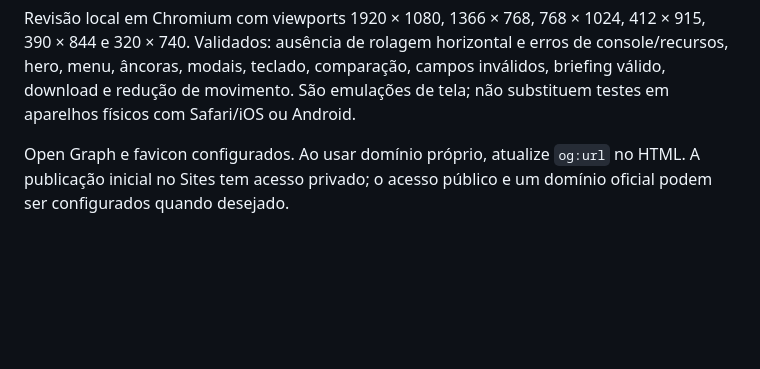
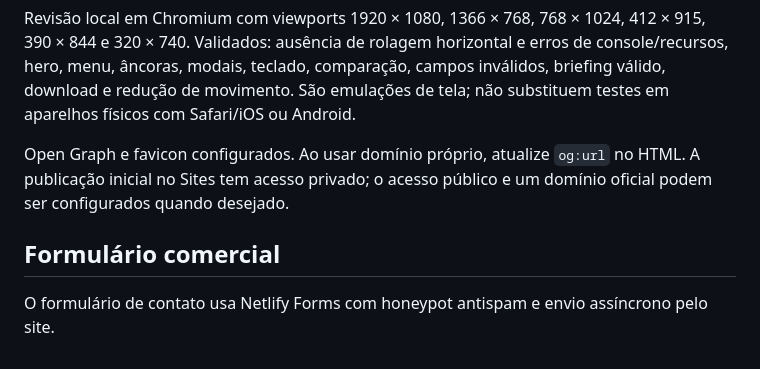
Before and after one commit to syraxai/syraxvisual, a Markdown page: README.md, the part around the change. Drawn GitHub-style; blank space fills up the shorter version.

Commit message:
chore: redeploy after enabling Netlify Forms

```diff
--- a/README.md
+++ b/README.md
@@ -68,3 +68,8 @@ Modal nativo com Escape e restauração de foco; menu mobile com Escape e conten
 Revisão local em Chromium com viewports 1920 × 1080, 1366 × 768, 768 × 1024, 412 × 915, 390 × 844 e 320 × 740. Validados: ausência de rolagem horizontal e erros de console/recursos, hero, menu, âncoras, modais, teclado, comparação, campos inválidos, briefing válido, download e redução de movimento. São emulações de tela; não substituem testes em aparelhos físicos com Safari/iOS ou Android.
 
 Open Graph e favicon configurados. Ao usar domínio próprio, atualize `og:url` no HTML. A publicação inicial no Sites tem acesso privado; o acesso público e um domínio oficial podem ser configurados quando desejado.
+
+
+## Formulário comercial
+
+O formulário de contato usa Netlify Forms com honeypot antispam e envio assíncrono pelo site.
```
